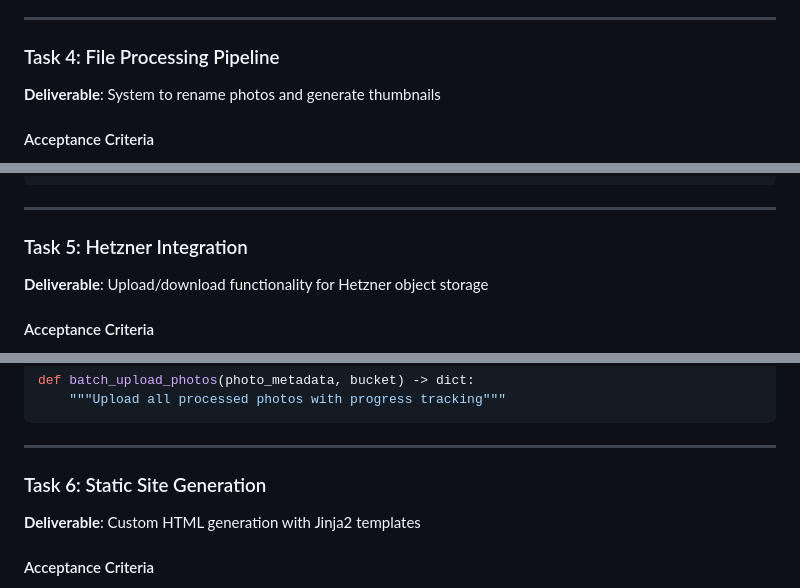
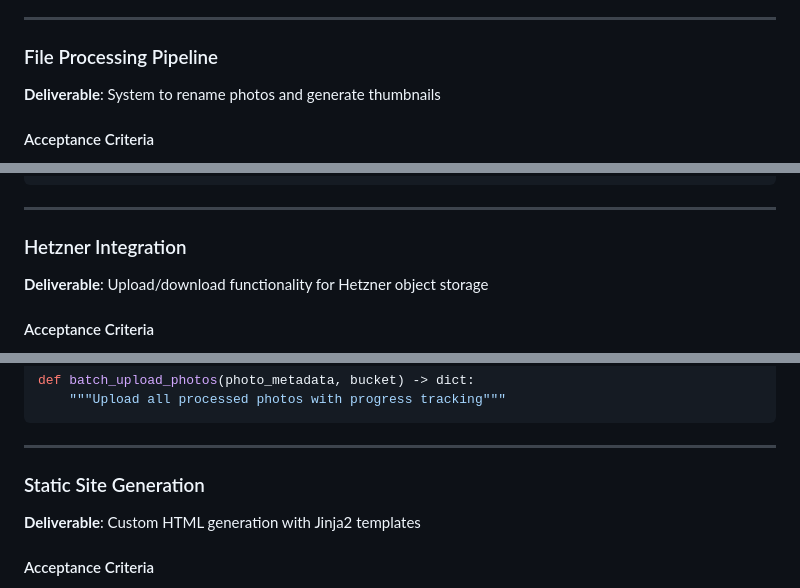
Before and after one commit to marcus-grant/static-gallery, a Markdown page: doc/TODO.md, 3 parts joined by grey strips. GitHub-like rendering.

```diff
--- a/doc/TODO.md
+++ b/doc/TODO.md
@@ -313,7 +349,7 @@ def handle_burst_sequence(photo_list) -> list:
 
 ---
 
-### Task 4: File Processing Pipeline
+### File Processing Pipeline
 
 **Deliverable**: System to rename photos and generate thumbnails
 
@@ -355,7 +391,7 @@ wedding-pics/
 
 ---
 
-### Task 5: Hetzner Integration
+### Hetzner Integration
 
 **Deliverable**: Upload/download functionality for Hetzner object storage
 
@@ -395,7 +431,7 @@ def batch_upload_photos(photo_metadata, bucket) -> dict:
 
 ---
 
-### Task 6: Static Site Generation
+### Static Site Generation
 
 **Deliverable**: Custom HTML generation with Jinja2 templates
 
```
Also changed, not shown: other parts of doc/TODO.md (+44 -8 lines).
